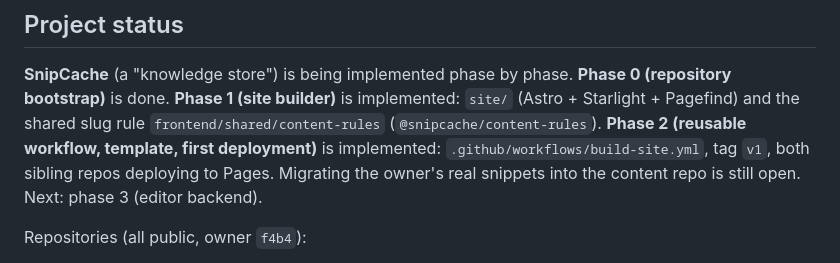
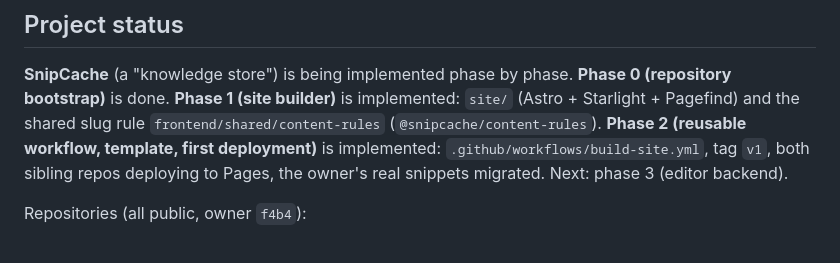
Before and after one commit to f4b4/snipcache, a Markdown page: CLAUDE.md, the part around the change. Rendered like a GitHub page.

Commit message:
CLAUDE.md: snippet migration done
Co-Authored-By: Claude Opus 5.5 <noreply@anthropic.com>

```diff
--- a/CLAUDE.md
+++ b/CLAUDE.md
@@ -10,8 +10,7 @@ implemented: `site/` (Astro + Starlight + Pagefind) and the shared slug rule
 `frontend/shared/content-rules` (`@snipcache/content-rules`). **Phase 2
 (reusable workflow, template, first deployment)** is implemented:
 `.github/workflows/build-site.yml`, tag `v1`, both sibling repos deploying to
-Pages. Migrating the owner's real snippets into the content repo is still
-open. Next: phase 3 (editor backend).
+Pages, the owner's real snippets migrated. Next: phase 3 (editor backend).
 
 Repositories (all public, owner `f4b4`):
 
```
